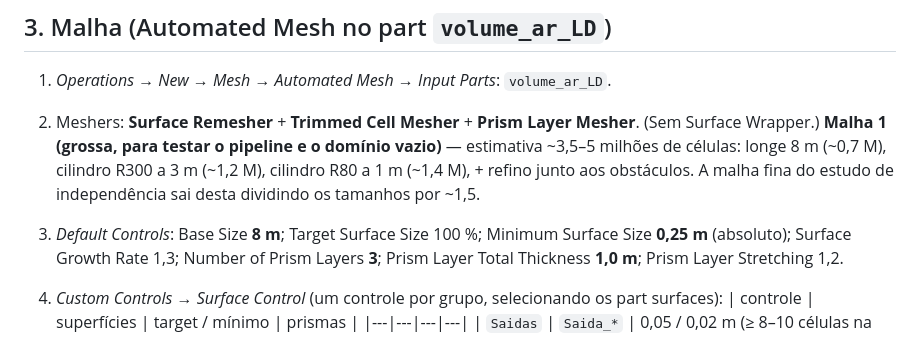
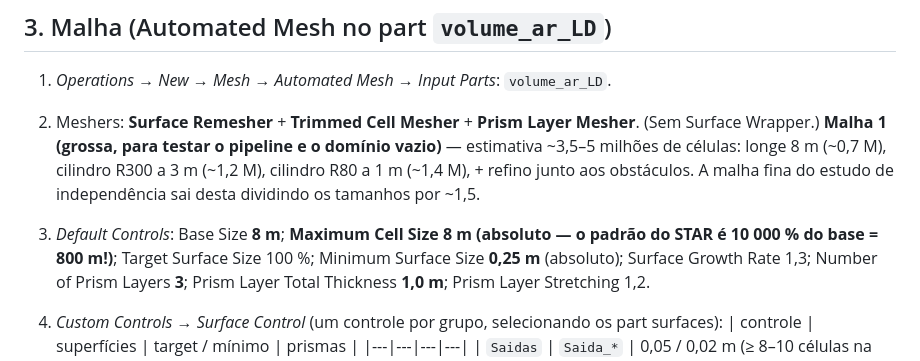
Before and after one commit to GabrielRozo123/Programacao, a Markdown page: ld_celulose_dispersao_o3/08_STAR_passo_a_passo.md, the part around the change. GitHub-like rendering.

Commit message:
LD O3: Maximum Cell Size do trimmer (padrao 800 m) no passo a passo
Co-Authored-By: Claude Opus 5.5 <noreply@anthropic.com>
Claude-Session: https://claude.ai/code/session_0144GG7dJhKbZ5sWAH3QTbQX

```diff
--- a/ld_celulose_dispersao_o3/08_STAR_passo_a_passo.md
+++ b/ld_celulose_dispersao_o3/08_STAR_passo_a_passo.md
@@ -51,7 +51,7 @@ Superfícies do `volume_ar_LD.stl`: `S01…S16` (laterais, S01 = 0° = +y, horá
 longe 8 m (~0,7 M), cilindro R300 a 3 m (~1,2 M), cilindro R80 a 1 m (~1,4 M), + refino junto aos obstáculos.
 A malha fina do estudo de independência sai desta dividindo os tamanhos por ~1,5.
 
-3. *Default Controls*: Base Size **8 m**; Target Surface Size 100 %; Minimum Surface Size **0,25 m** (absoluto);
+3. *Default Controls*: Base Size **8 m**; **Maximum Cell Size 8 m (absoluto — o padrão do STAR é 10 000 % do base = 800 m!)**; Target Surface Size 100 %; Minimum Surface Size **0,25 m** (absoluto);
    Surface Growth Rate 1,3; Number of Prism Layers **3**; Prism Layer Total Thickness **1,0 m**; Prism Layer Stretching 1,2.
 4. *Custom Controls → Surface Control* (um controle por grupo, selecionando os part surfaces):
    | controle | superfícies | target / mínimo | prismas |
```
